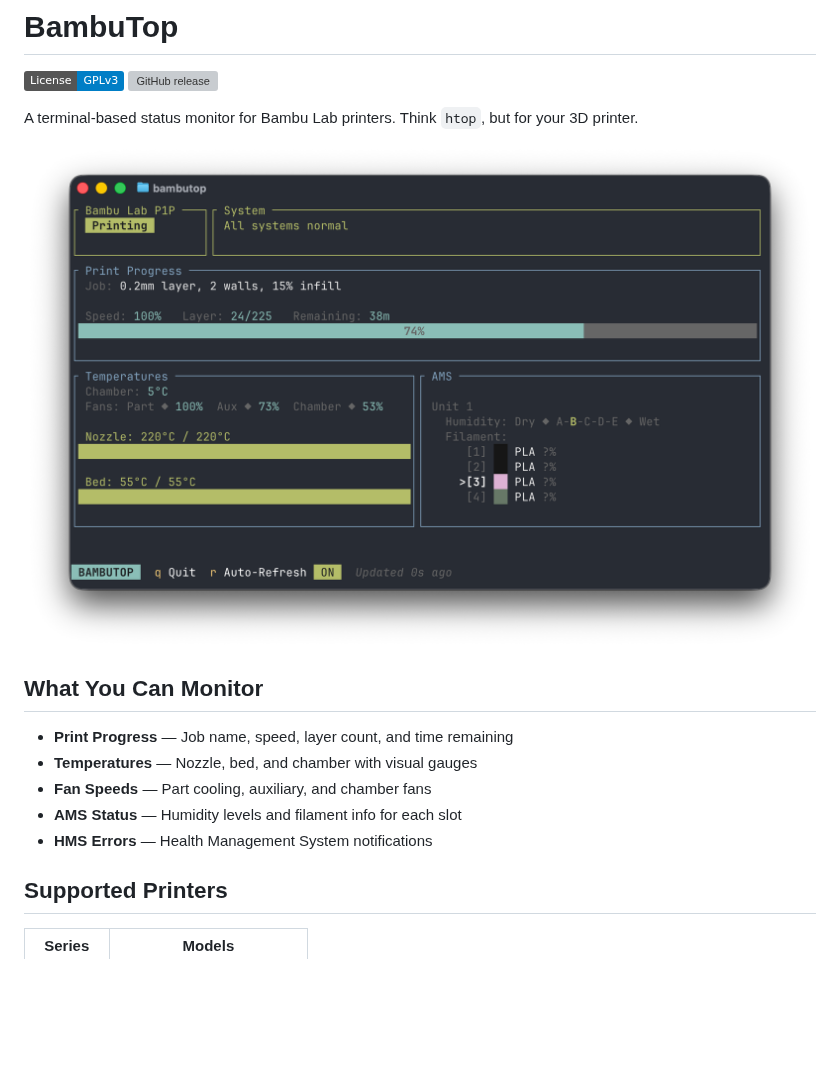
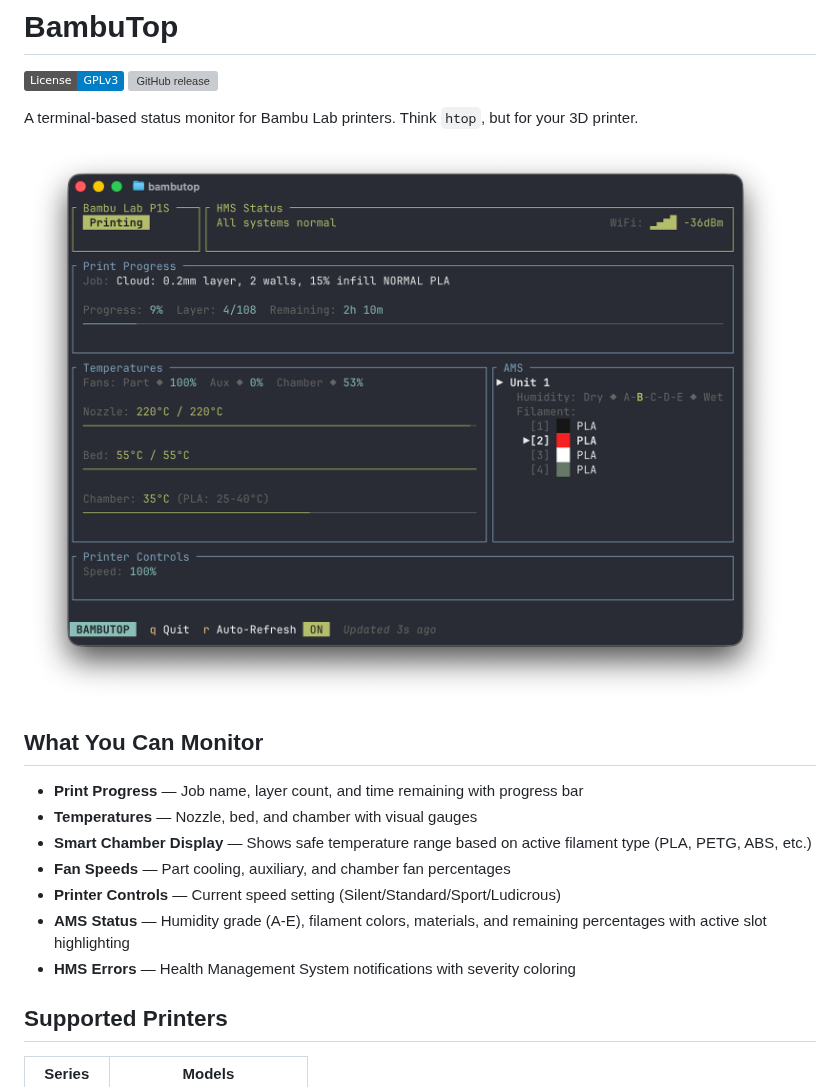
Before and after one commit to rhoopr/bambutop, a Markdown page: README.md, the part around the change. Rendered like a GitHub page; pictures changed too: screenshot.png; badges without logos; blank space fills up the shorter version; grey boxes are pictures that could not be loaded.

```diff
--- a/README.md
+++ b/README.md
@@ -8,11 +8,13 @@ A terminal-based status monitor for Bambu Lab printers. Think `htop`, but for yo
 
 ## What You Can Monitor
 
-- **Print Progress** — Job name, speed, layer count, and time remaining
+- **Print Progress** — Job name, layer count, and time remaining with progress bar
 - **Temperatures** — Nozzle, bed, and chamber with visual gauges
-- **Fan Speeds** — Part cooling, auxiliary, and chamber fans
-- **AMS Status** — Humidity levels and filament info for each slot
-- **HMS Errors** — Health Management System notifications
+- **Smart Chamber Display** — Shows safe temperature range based on active filament type (PLA, PETG, ABS, etc.)
+- **Fan Speeds** — Part cooling, auxiliary, and chamber fan percentages
+- **Printer Controls** — Current speed setting (Silent/Standard/Sport/Ludicrous)
+- **AMS Status** — Humidity grade (A-E), filament colors, materials, and remaining percentages with active slot highlighting
+- **HMS Errors** — Health Management System notifications with severity coloring
 
 ## Supported Printers
 
```
Also changed, not shown: 11 other files.
